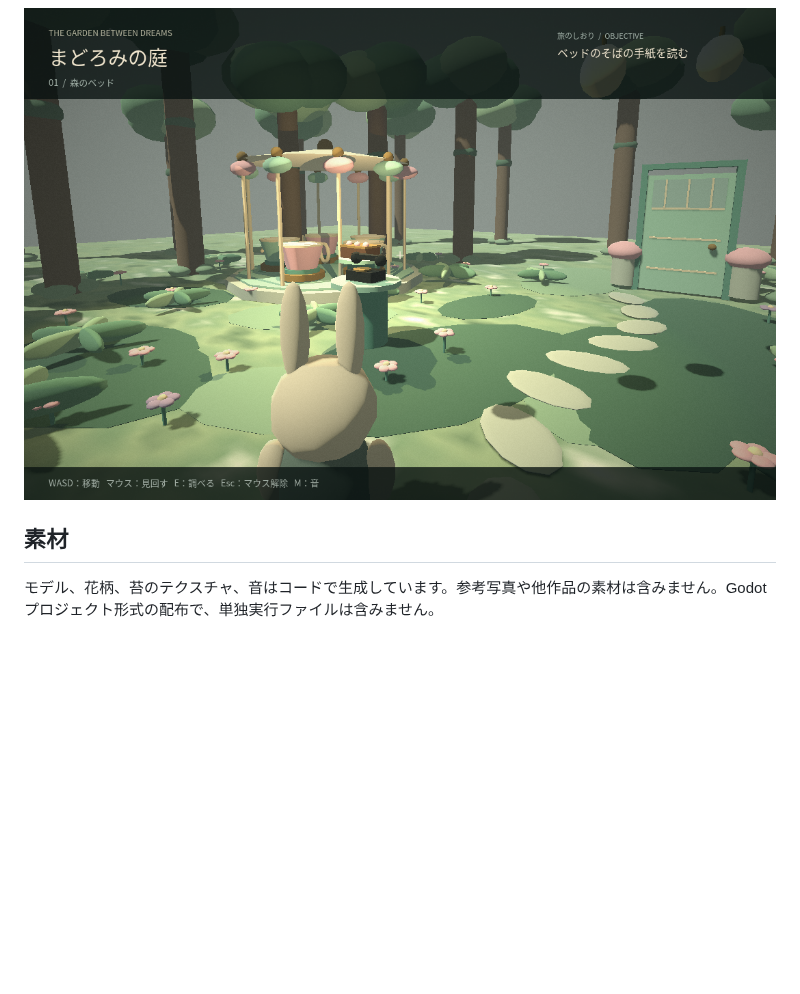
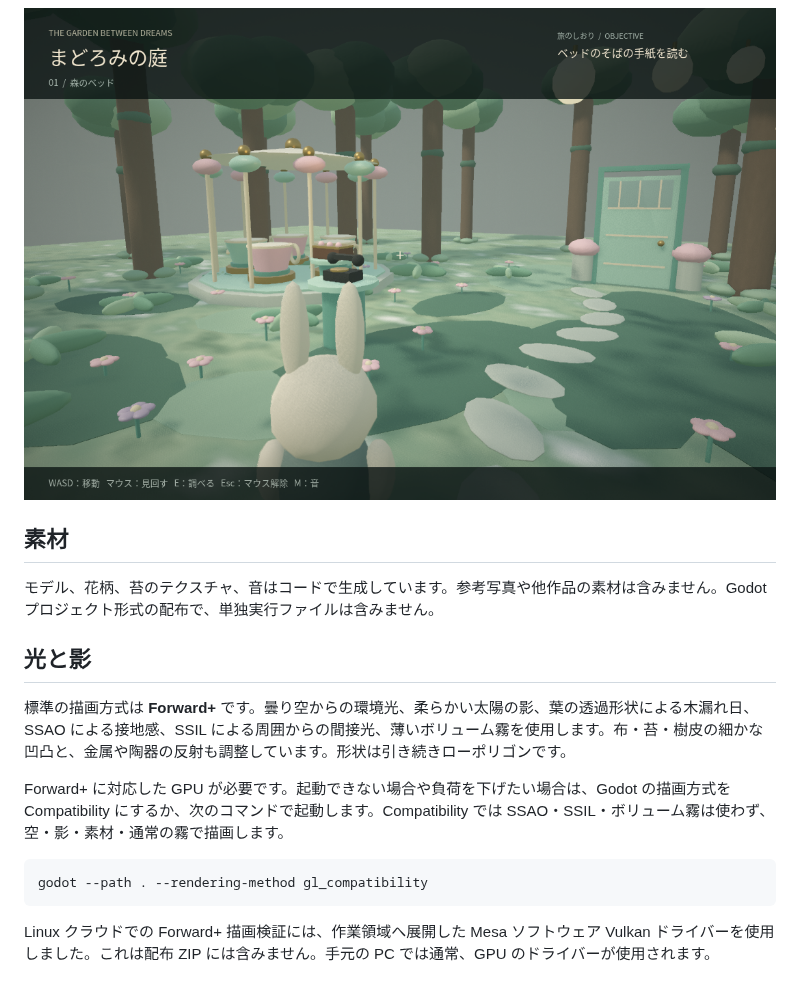
Before and after one commit to vvGEKKOUvv/gameProJ, a Markdown page: README.md, the part around one of its changes. GitHub-like rendering; pictures changed too: docs/dream-pavilion.png; blank space fills up the shorter version.

Commit message:
Add soft overcast Forward+ lighting, leaf shadows and contact shading

````diff
--- a/README.md
+++ b/README.md
@@ -55,3 +55,15 @@ godot --headless --path . --script res://tests/smoke.gd
 ## 素材
 
 モデル、花柄、苔のテクスチャ、音はコードで生成しています。参考写真や他作品の素材は含みません。Godot プロジェクト形式の配布で、単独実行ファイルは含みません。
+
+## 光と影
+
+標準の描画方式は **Forward+** です。曇り空からの環境光、柔らかい太陽の影、葉の透過形状による木漏れ日、SSAO による接地感、SSIL による周囲からの間接光、薄いボリューム霧を使用します。布・苔・樹皮の細かな凹凸と、金属や陶器の反射も調整しています。形状は引き続きローポリゴンです。
+
+Forward+ に対応した GPU が必要です。起動できない場合や負荷を下げたい場合は、Godot の描画方式を Compatibility にするか、次のコマンドで起動します。Compatibility では SSAO・SSIL・ボリューム霧は使わず、空・影・素材・通常の霧で描画します。
+
+```sh
+godot --path . --rendering-method gl_compatibility
+```
+
+Linux クラウドでの Forward+ 描画検証には、作業領域へ展開した Mesa ソフトウェア Vulkan ドライバーを使用しました。これは配布 ZIP には含みません。手元の PC では通常、GPU のドライバーが使用されます。
````
Also changed, not shown: other parts of README.md (+1 -1 lines), docs/dream-forest.png, docs/dream-waking.png, 4 other files.
